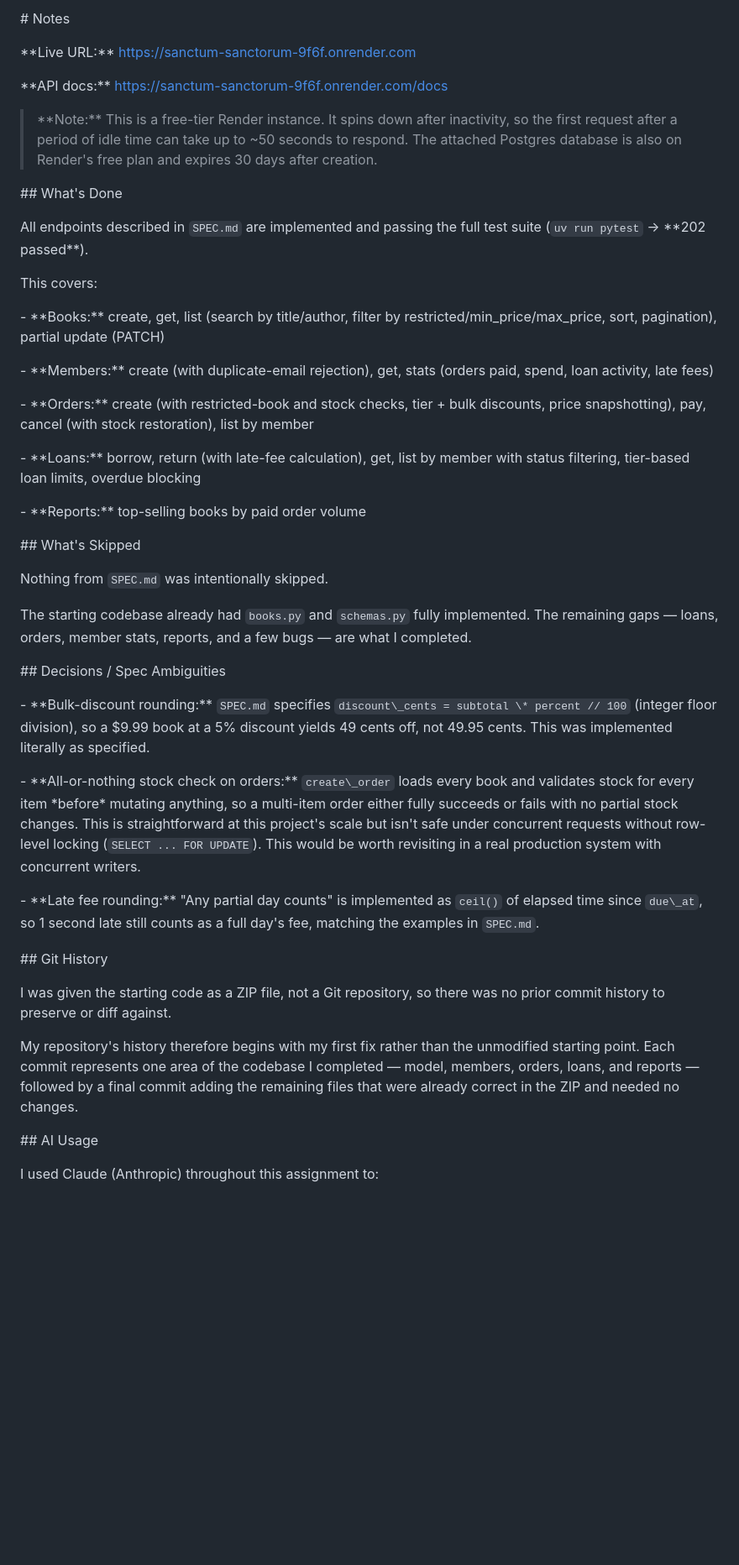
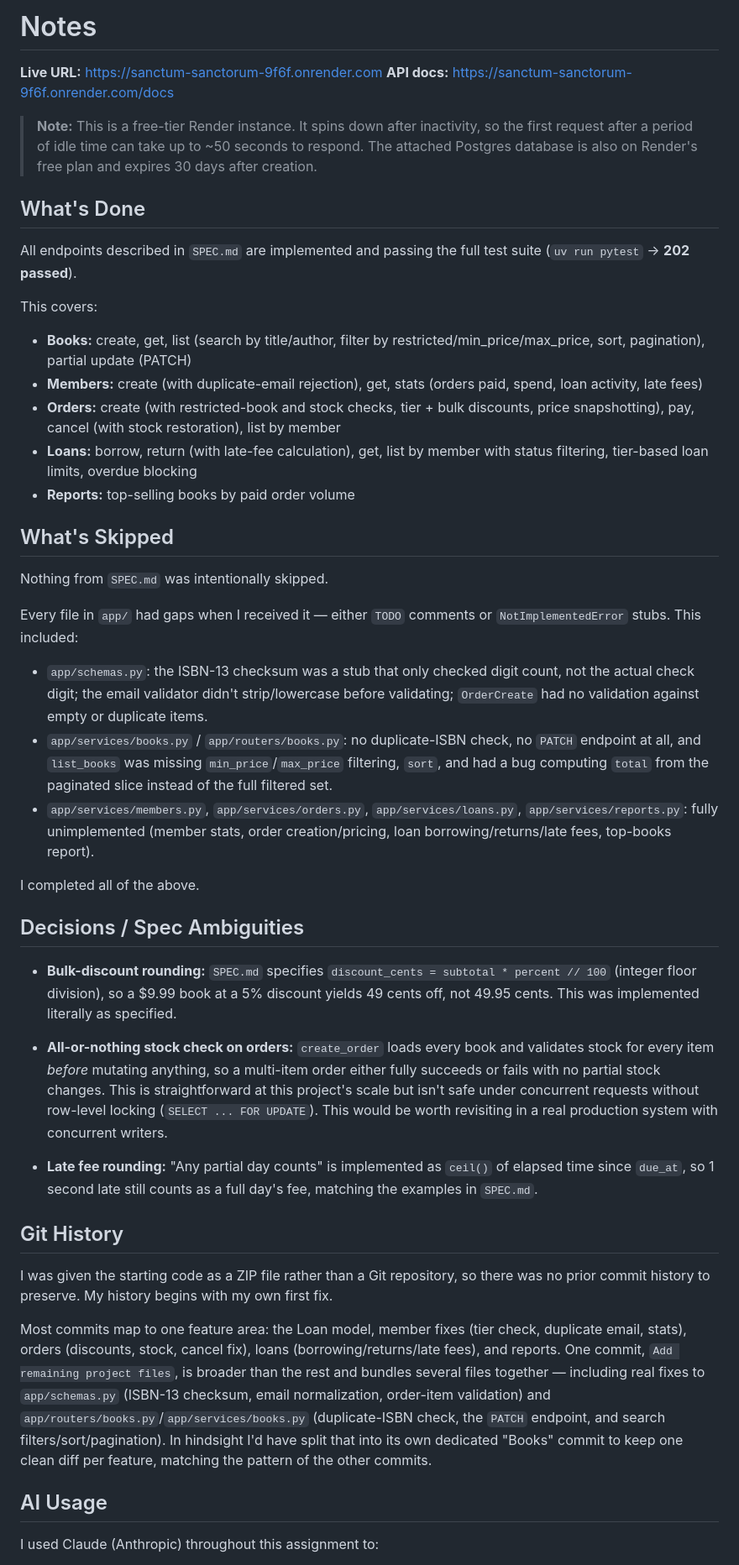
Before and after one commit to neharika8/sanctum-sanctorum, a Markdown page: NOTES.md, the part around one of its changes. Shown at 84% size. Rendered like a GitHub page; blank space fills up the shorter version.

Commit message:
Merge NOTES.md changes

```diff
--- a/NOTES.md
+++ b/NOTES.md
@@ -1,84 +1,49 @@
-\# Notes
+# Notes
 
+**Live URL:** https://sanctum-sanctorum-9f6f.onrender.com
+**API docs:** https://sanctum-sanctorum-9f6f.onrender.com/docs
 
+> **Note:** This is a free-tier Render instance. It spins down after inactivity, so the first request after a period of idle time can take up to ~50 seconds to respond. The attached Postgres database is also on Render's free plan and expires 30 days after creation.
 
-\*\*Live URL:\*\* https://sanctum-sanctorum-9f6f.onrender.com
+## What's Done
 
-\*\*API docs:\*\* https://sanctum-sanctorum-9f6f.onrender.com/docs
-
-
-
-> \*\*Note:\*\* This is a free-tier Render instance. It spins down after inactivity, so the first request after a period of idle time can take up to \~50 seconds to respond. The attached Postgres database is also on Render's free plan and expires 30 days after creation.
-
-
-
-\## What's Done
-
-
-
-All endpoints described in `SPEC.md` are implemented and passing the full test suite (`uv run pytest` → \*\*202 passed\*\*).
-
-
+All endpoints described in `SPEC.md` are implemented and passing the full test suite (`uv run pytest` → **202 passed**).
 
 This covers:
 
+- **Books:** create, get, list (search by title/author, filter by restricted/min_price/max_price, sort, pagination), partial update (PATCH)
+- **Members:** create (with duplicate-email rejection), get, stats (orders paid, spend, loan activity, late fees)
+- **Orders:** create (with restricted-book and stock checks, tier + bulk discounts, price snapshotting), pay, cancel (with stock restoration), list by member
+- **Loans:** borrow, return (with late-fee calculation), get, list by member with status filtering, tier-based loan limits, overdue blocking
+- **Reports:** top-selling books by paid order volume
 
-
-\- \*\*Books:\*\* create, get, list (search by title/author, filter by restricted/min\_price/max\_price, sort, pagination), partial update (PATCH)
-
-\- \*\*Members:\*\* create (with duplicate-email rejection), get, stats (orders paid, spend, loan activity, late fees)
-
-\- \*\*Orders:\*\* create (with restricted-book and stock checks, tier + bulk discounts, price snapshotting), pay, cancel (with stock restoration), list by member
-
-\- \*\*Loans:\*\* borrow, return (with late-fee calculation), get, list by member with status filtering, tier-based loan limits, overdue blocking
-
-\- \*\*Reports:\*\* top-selling books by paid order volume
-
-
-
-\## What's Skipped
-
-
+## What's Skipped
 
 Nothing from `SPEC.md` was intentionally skipped.
 
+Every file in `app/` had gaps when I received it — either `TODO` comments or `NotImplementedError` stubs. This included:
 
+- `app/schemas.py`: the ISBN-13 checksum was a stub that only checked digit count, not the actual check digit; the email validator didn't strip/lowercase before validating; `OrderCreate` had no validation against empty or duplicate items.
+- `app/services/books.py` / `app/routers/books.py`: no duplicate-ISBN check, no `PATCH` endpoint at all, and `list_books` was missing `min_price`/`max_price` filtering, `sort`, and had a bug computing `total` from the paginated slice instead of the full filtered set.
+- `app/services/members.py`, `app/services/orders.py`, `app/services/loans.py`, `app/services/reports.py`: fully unimplemented (member stats, order creation/pricing, loan borrowing/returns/late fees, top-books report).
 
-The starting codebase already had `books.py` and `schemas.py` fully implemented. The remaining gaps — loans, orders, member stats, reports, and a few bugs — are what I completed.
+I completed all of the above.
 
+## Decisions / Spec Ambiguities
 
+- **Bulk-discount rounding:** `SPEC.md` specifies `discount_cents = subtotal * percent // 100` (integer floor division), so a $9.99 book at a 5% discount yields 49 cents off, not 49.95 cents. This was implemented literally as specified.
 
-\## Decisions / Spec Ambiguities
+- **All-or-nothing stock check on orders:** `create_order` loads every book and validates stock for every item *before* mutating anything, so a multi-item order either fully succeeds or fails with no partial stock changes. This is straightforward at this project's scale but isn't safe under concurrent requests without row-level locking (`SELECT ... FOR UPDATE`). This would be worth revisiting in a real production system with concurrent writers.
 
+- **Late fee rounding:** "Any partial day counts" is implemented as `ceil()` of elapsed time since `due_at`, so 1 second late still counts as a full day's fee, matching the examples in `SPEC.md`.
 
+## Git History
 
-\- \*\*Bulk-discount rounding:\*\* `SPEC.md` specifies `discount\_cents = subtotal \* percent // 100` (integer floor division), so a $9.99 book at a 5% discount yields 49 cents off, not 49.95 cents. This was implemented literally as specified.
+I was given the starting code as a ZIP file rather than a Git repository, so there was no prior commit history to preserve. My history begins with my own first fix.
 
+Most commits map to one feature area: the Loan model, member fixes (tier check, duplicate email, stats), orders (discounts, stock, cancel fix), loans (borrowing/returns/late fees), and reports. One commit, `Add remaining project files`, is broader than the rest and bundles several files together — including real fixes to `app/schemas.py` (ISBN-13 checksum, email normalization, order-item validation) and `app/routers/books.py`/`app/services/books.py` (duplicate-ISBN check, the `PATCH` endpoint, and search filters/sort/pagination). In hindsight I'd have split that into its own dedicated "Books" commit to keep one clean diff per feature, matching the pattern of the other commits.
 
-
-\- \*\*All-or-nothing stock check on orders:\*\* `create\_order` loads every book and validates stock for every item \*before\* mutating anything, so a multi-item order either fully succeeds or fails with no partial stock changes. This is straightforward at this project's scale but isn't safe under concurrent requests without row-level locking (`SELECT ... FOR UPDATE`). This would be worth revisiting in a real production system with concurrent writers.
-
-
-
-\- \*\*Late fee rounding:\*\* "Any partial day counts" is implemented as `ceil()` of elapsed time since `due\_at`, so 1 second late still counts as a full day's fee, matching the examples in `SPEC.md`.
-
-
-
-\## Git History
-
-
-
-I was given the starting code as a ZIP file, not a Git repository, so there was no prior commit history to preserve or diff against.
-
-
-
-My repository's history therefore begins with my first fix rather than the unmodified starting point. Each commit represents one area of the codebase I completed — model, members, orders, loans, and reports — followed by a final commit adding the remaining files that were already correct in the ZIP and needed no changes.
-
-
-
-\## AI Usage
-
-
+## AI Usage
 
 I used Claude (Anthropic) throughout this assignment to:
 
```
Also changed, not shown: other parts of NOTES.md (+7 -21 lines).
